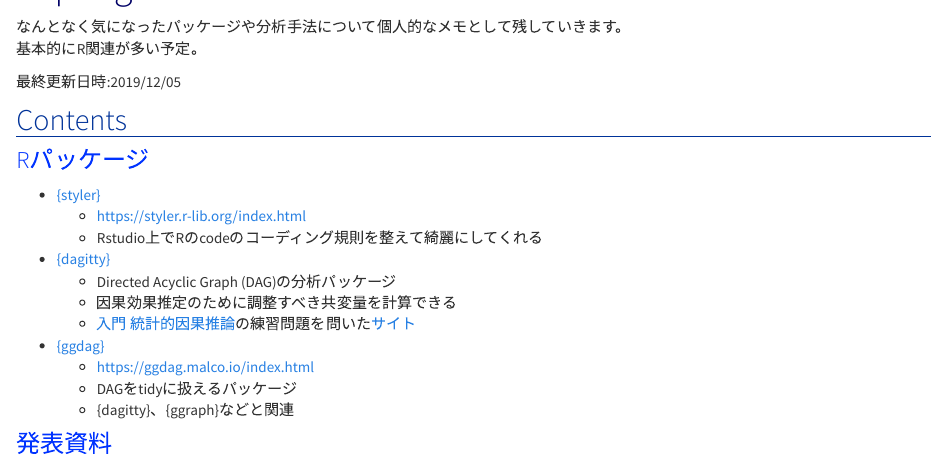
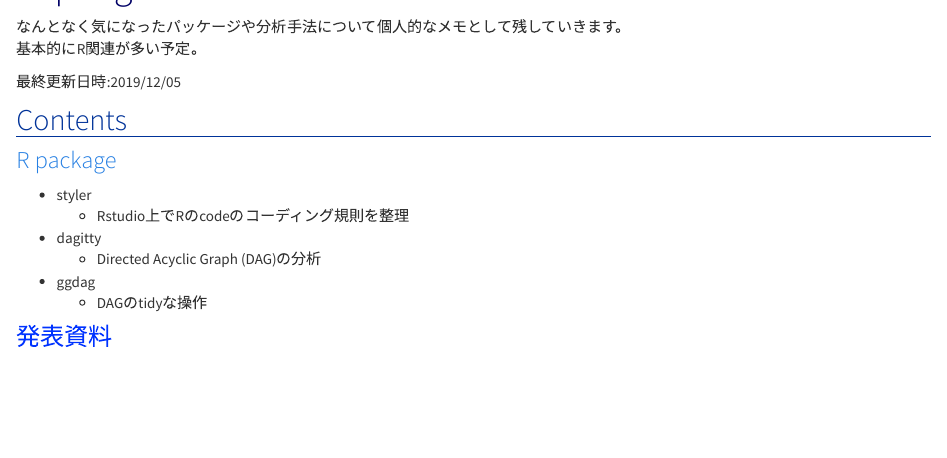
Before and after one commit to ReijiKonishi/notebook, an R Markdown document (index.Rmd): the page in a window 1100 px wide, from 120 px down. Rendered offline with R 4.5, knitr and Pandoc, with nearby package versions.

Commit message:
Update index.Rmd

```diff
--- a/index.Rmd
+++ b/index.Rmd
@@ -9,22 +9,16 @@ title: "TopPage"
 
 ## Contents
 
-### Rパッケージ
+### [R package](R_package.html)
 
-* [{styler}](https://cran.r-project.org/web/packages/styler/index.html)
-  * https://styler.r-lib.org/index.html
-  * Rstudio上でRのcodeのコーディング規則を整えて綺麗にしてくれる
+* styler
+  * Rstudio上でRのcodeのコーディング規則を整理
 
-* [{dagitty}](https://cran.r-project.org/web/packages/dagitty/index.html)
-  * Directed Acyclic Graph (DAG)の分析パッケージ
-  * 因果効果推定のために調整すべき共変量を計算できる
-  * [入門 統計的因果推論](https://www.amazon.co.jp/dp/4254122411/)の練習問題を問いた[サイト](http://dagitty.net/primer/)
+* dagitty
+  * Directed Acyclic Graph (DAG)の分析
 
-* [{ggdag}](https://cran.r-project.org/web/packages/ggdag/index.html)
-  * https://ggdag.malco.io/index.html
-  * DAGをtidyに扱えるパッケージ
-  * {dagitty}、{ggraph}などと関連
-
+* ggdag
+  * DAGのtidyな操作
 
 ### 発表資料
 
```
